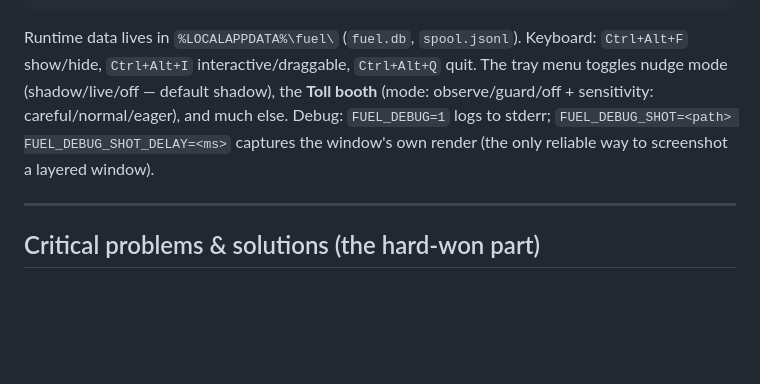
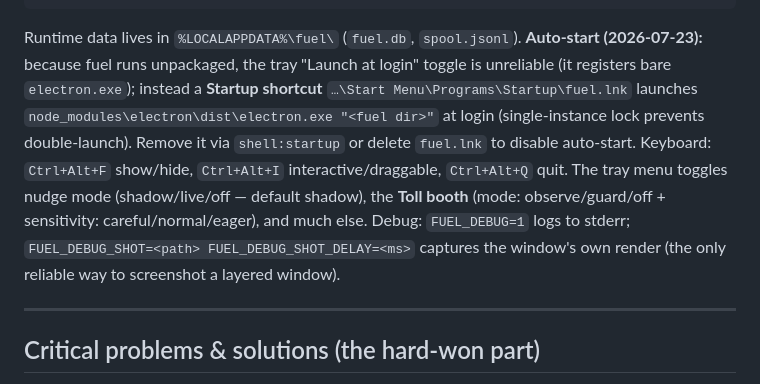
Before and after one commit to chromaglow/fuel, a Markdown page: HANDOFF.md, the part around the change. Rendered like a GitHub page; blank space fills up the shorter version.

Commit message:
Docs: note fuel auto-start via Startup shortcut
Unpackaged app => tray "Launch at login" is unreliable (bare electron.exe);
persistence is instead a Startup-folder shortcut launching electron with the
fuel dir. Documents where it lives and how to remove it.

Co-Authored-By: Claude Opus 4.8 <noreply@anthropic.com>
Claude-Session: https://claude.ai/code/session_017gTsSa43iRTMc2z5fQGHEs

````diff
--- a/HANDOFF.md
+++ b/HANDOFF.md
@@ -91,7 +91,7 @@ node integrations/valve.mjs status     # check valve relocation (read-only)
 npx electron . --unhook                # emergency: undo the valve relocation, then exit
 ```
 
-Runtime data lives in `%LOCALAPPDATA%\fuel\` (`fuel.db`, `spool.jsonl`). Keyboard: `Ctrl+Alt+F` show/hide, `Ctrl+Alt+I` interactive/draggable, `Ctrl+Alt+Q` quit. The tray menu toggles nudge mode (shadow/live/off — default shadow), the **Toll booth** (mode: observe/guard/off + sensitivity: careful/normal/eager), and much else. Debug: `FUEL_DEBUG=1` logs to stderr; `FUEL_DEBUG_SHOT=<path> FUEL_DEBUG_SHOT_DELAY=<ms>` captures the window's own render (the only reliable way to screenshot a layered window).
+Runtime data lives in `%LOCALAPPDATA%\fuel\` (`fuel.db`, `spool.jsonl`). **Auto-start (2026-07-23):** because fuel runs unpackaged, the tray "Launch at login" toggle is unreliable (it registers bare `electron.exe`); instead a **Startup shortcut** `…\Start Menu\Programs\Startup\fuel.lnk` launches `node_modules\electron\dist\electron.exe "<fuel dir>"` at login (single-instance lock prevents double-launch). Remove it via `shell:startup` or delete `fuel.lnk` to disable auto-start. Keyboard: `Ctrl+Alt+F` show/hide, `Ctrl+Alt+I` interactive/draggable, `Ctrl+Alt+Q` quit. The tray menu toggles nudge mode (shadow/live/off — default shadow), the **Toll booth** (mode: observe/guard/off + sensitivity: careful/normal/eager), and much else. Debug: `FUEL_DEBUG=1` logs to stderr; `FUEL_DEBUG_SHOT=<path> FUEL_DEBUG_SHOT_DELAY=<ms>` captures the window's own render (the only reliable way to screenshot a layered window).
 
 ---
 
````
